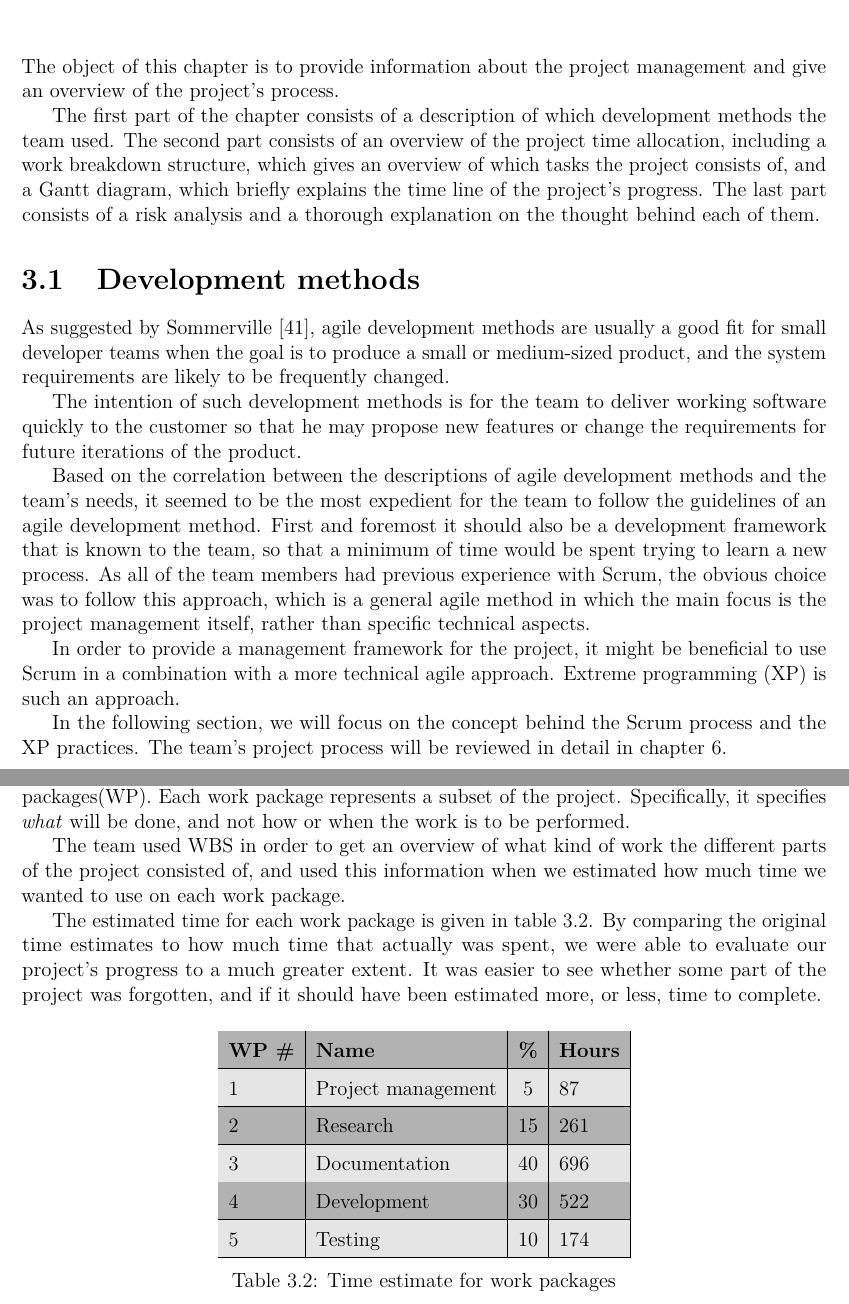
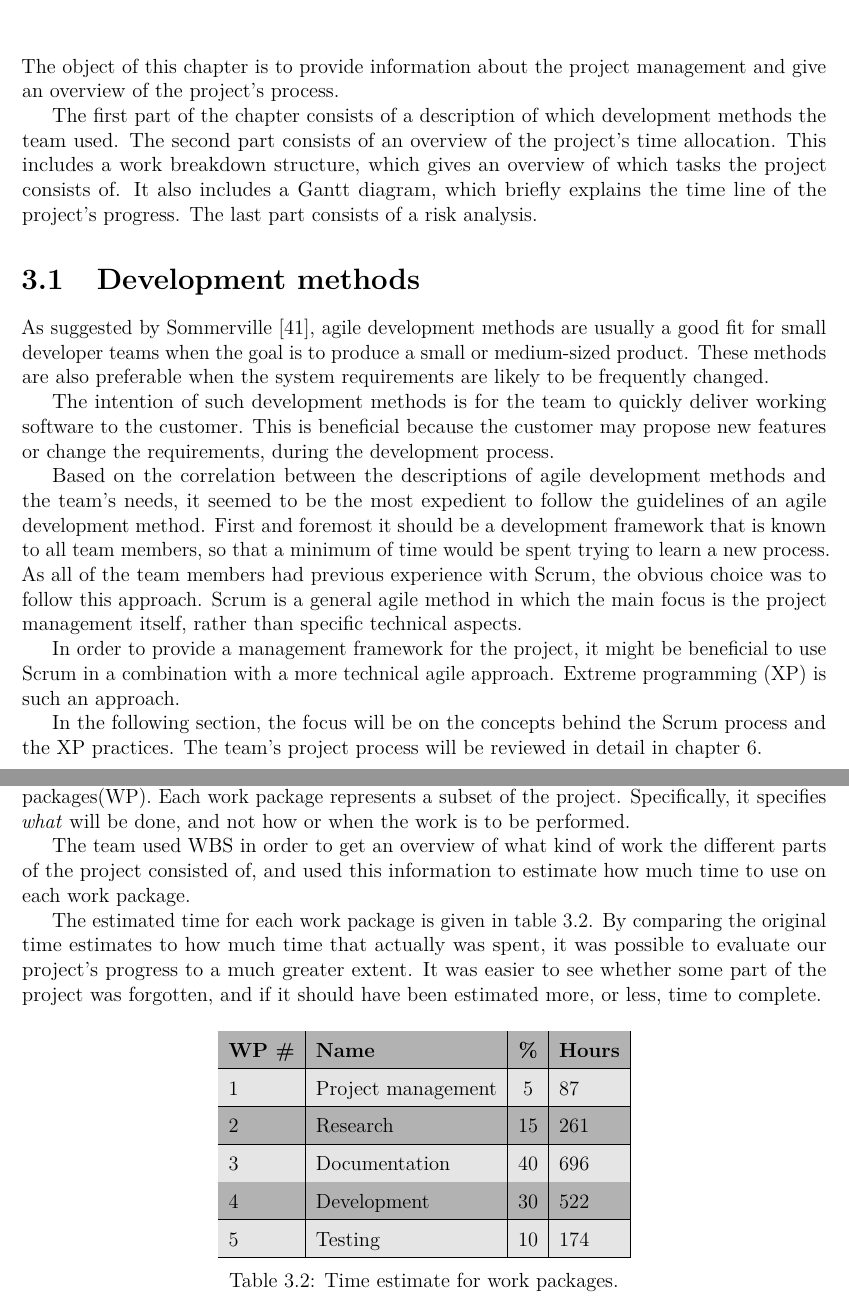
Before and after one commit to haavardlian/IT2901, a LaTeX thesis (report/rapport.tex, which reads report/ch/projectManagement/projectManagement.tex, report/ch/projectManagement/sec/devMethods.tex, report/ch/projectManagement/sec/timeAllocation.tex): two parts of pages 25 and 30 of 109, joined at a grey line, cut so that both start at the same text. Compiled offline with pdfLaTeX.

Commit message:
Proof reading chapter 3

```diff
--- a/report/ch/projectManagement/projectManagement.tex
+++ b/report/ch/projectManagement/projectManagement.tex
@@ -2,7 +2,7 @@
 
 The object of this chapter is to provide information about the project management and give an overview of the project's process.
 
-The first part of the chapter consists of a description of which development methods the team used. The second part consists of an overview of the project time allocation, including a work breakdown structure, which gives an overview of which tasks the project consists of, and a Gantt diagram, which briefly explains the time line of the project's progress. The last part consists of a risk analysis and a thorough explanation on the thought behind each of them.
+The first part of the chapter consists of a description of which development methods the team used. The second part consists of an overview of the project's time allocation. This includes a work breakdown structure, which gives an overview of which tasks the project consists of. It also includes a Gantt diagram, which briefly explains the time line of the project's progress. The last part consists of a risk analysis.
 
 
 \input ch/projectManagement/sec/devMethods.tex
--- a/report/ch/projectManagement/sec/devMethods.tex
+++ b/report/ch/projectManagement/sec/devMethods.tex
@@ -1,12 +1,12 @@
 \section{Development methods}
 \label{sec:devMethods}
 
-As suggested by Sommerville~\cite{scrum}, agile development methods are usually a good fit for small developer teams when the goal is to produce a small or medium-sized product, and the system requirements are likely to be frequently changed.
+As suggested by Sommerville~\cite{scrum}, agile development methods are usually a good fit for small developer teams when the goal is to produce a small or medium-sized product. These methods are also preferable when the system requirements are likely to be frequently changed.
 
-The intention of such development methods is for the team to deliver working software quickly to the customer so that he may propose new features or change the requirements for future iterations of the product.
+The intention of such development methods is for the team to quickly deliver working software to the customer. This is beneficial because the customer may propose new features or change the requirements, during the development process.
 
-Based on the correlation between the descriptions of agile development methods and the team's needs, it seemed to be the most expedient for the team to follow the guidelines of an agile development method. First and foremost it should also be a development framework that is known to the team, so that a minimum of time would be spent trying to learn a new process. As all of the team members had previous experience with Scrum, the obvious choice was to follow this approach, which is a general agile method in which the main focus is the project management itself, rather than specific technical aspects.
+Based on the correlation between the descriptions of agile development methods and the team's needs, it seemed to be the most expedient to follow the guidelines of an agile development method. First and foremost it should be a development framework that is known to all team members, so that a minimum of time would be spent trying to learn a new process. As all of the team members had previous experience with Scrum, the obvious choice was to follow this approach. Scrum is a general agile method in which the main focus is the project management itself, rather than specific technical aspects.
 
 In order to provide a management framework for the project, it might be beneficial to use Scrum in a combination with a more technical agile approach. Extreme programming (XP) is such an approach.
 
-In the following section, we will focus on the concept behind the Scrum process and the XP practices. The team's project process will be reviewed in detail in chapter~\ref{sec:devProcess}.
+In the following section, the focus will be on the concepts behind the Scrum process and the XP practices. The team's project process will be reviewed in detail in chapter~\ref{sec:devProcess}.
--- a/report/ch/projectManagement/sec/timeAllocation.tex
+++ b/report/ch/projectManagement/sec/timeAllocation.tex
@@ -27,9 +27,9 @@ The Gantt diagram for the project is shown in figure~\ref{fig:gantt}. The sprint
 
 As shown in figure~\ref{fig:wbs}, the Work Breakdown Structure (WBS) is divided into five work packages(WP). Each work package represents a subset of the project. Specifically, it specifies \emph{what} will be done, and not how or when the work is to be performed.
 
-The team used WBS in order to get an overview of what kind of work the different parts of the project consisted of, and used this information when we estimated how much time we wanted to use on each work package.
+The team used WBS in order to get an overview of what kind of work the different parts of the project consisted of, and used this information to estimate how much time to use on each work package.
 
-The estimated time for each work package is given in table~\ref{tab:timeEstWP}. By comparing the original time estimates to how much time that actually was spent, we were able to evaluate our project's progress to a much greater extent. It was easier to see whether some part of the project was forgotten, and if it should have been estimated more, or less, time to complete.
+The estimated time for each work package is given in table~\ref{tab:timeEstWP}. By comparing the original time estimates to how much time that actually was spent, it was possible to evaluate our project's progress to a much greater extent. It was easier to see whether some part of the project was forgotten, and if it should have been estimated more, or less, time to complete.
 
 \begin{table}[H]
 \centering
@@ -43,6 +43,6 @@ The estimated time for each work package is given in table~\ref{tab:timeEstWP}.
     4 & Development 	   & 30 & 522\\\hline
     5 & Testing  		   & 10 & 174\\\hline
 \end{tabular}
-\caption{Time estimate for work packages}
+\caption{Time estimate for work packages.}
 \label{tab:timeEstWP}
 \end{table}
```
Also changed, not shown: report/ch/projectManagement/sec/extremeProgramming.tex (+1 -1 lines), report/ch/projectManagement/sec/scrum.tex (+3 -3 lines).
